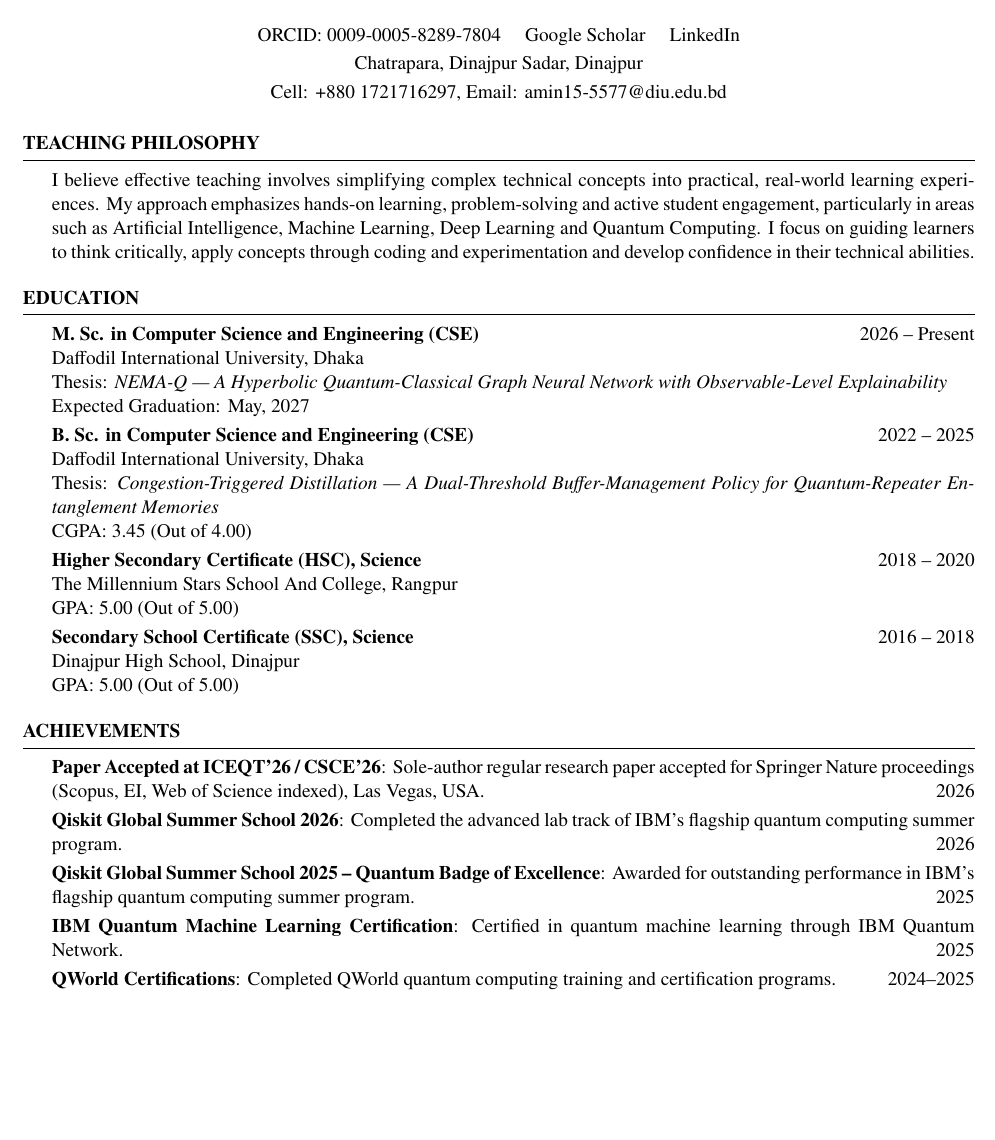
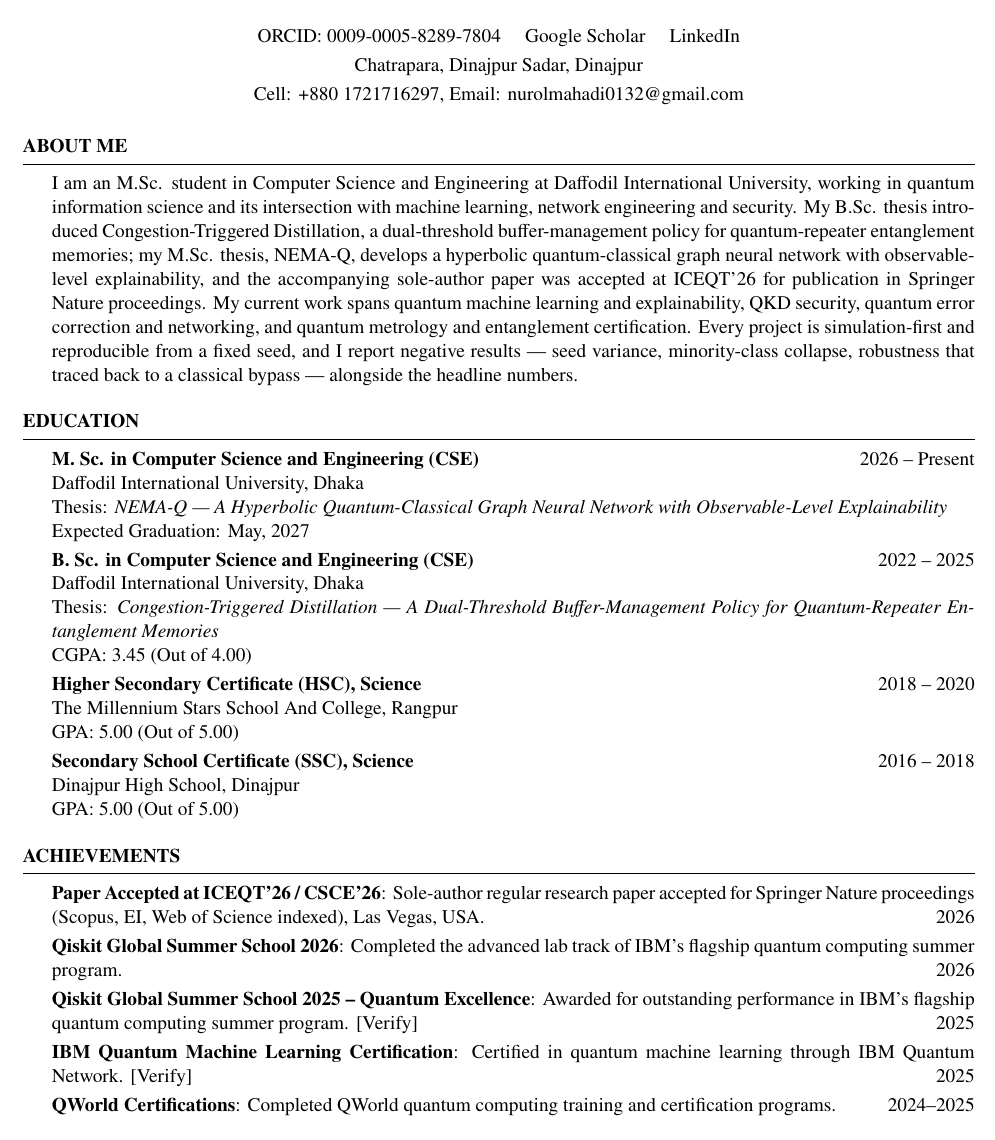
Before and after one commit to Mahadi5577/mahadi5577.github.io, a LaTeX CV (extracted/cv_4.tex): part of page 1 of 4, cut so that both start at the same text, the shorter picture padded with empty space. Compiled offline with pdfLaTeX.

Commit message:
feat: About Me replaces Teaching Philosophy; verifiable certificates
CV:
- Teaching Philosophy section replaced with About Me, covering the two
  theses, the four research threads, and the reproducibility approach
- Contact email switched to nurolmahadi0132@gmail.com
- Credly [Verify] links added to the Qiskit Global Summer School 2025
  and IBM Quantum Machine Learning entries

Site:
- Same Credly links on the Awards page
- Badge renamed to its official title, "Quantum Excellence"
- Site keeps the DIU address; the Gmail stays on the CV

Co-Authored-By: Claude Opus 5 <noreply@anthropic.com>

```diff
--- a/extracted/cv_4.tex
+++ b/extracted/cv_4.tex
@@ -29,7 +29,7 @@
 \name{MD. Nurol Amin} % Your name
 \address{Chatrapara, Dinajpur Sadar, Dinajpur} % Your address
 %\address{123 Pleasant Lane \\ City, State 12345} % Your secondary addess (optional)
-\address{Cell: +880 1721716297, Email: amin15-5577@diu.edu.bd} % Your phone number and email
+\address{Cell: +880 1721716297, Email: \href{mailto:nurolmahadi0132@gmail.com}{nurolmahadi0132@gmail.com}} % Your phone number and email
 \address{Web: \href{https://mahadi5577.github.io/}{mahadi5577.github.io} \quad GitHub: \href{https://github.com/Mahadi5577}{github.com/Mahadi5577}}
 \address{ORCID: \href{https://orcid.org/0009-0005-8289-7804}{0009-0005-8289-7804} \quad \href{https://scholar.google.com/citations?hl=en&user=h-1et3wAAAAJ}{Google Scholar} \quad \href{https://www.linkedin.com/in/nurol-amin-mahadi-16720a252/}{LinkedIn}}
 
@@ -37,9 +37,8 @@
 \begin{document}
 
 
-\begin{rSection}{Teaching Philosophy}
-I believe effective teaching involves simplifying complex technical concepts into practical, real-world learning experiences. My approach emphasizes hands-on learning, problem-solving and active student engagement, particularly in areas such as Artificial Intelligence, Machine Learning, Deep Learning and Quantum Computing. I focus on guiding learners to think critically, apply concepts through coding and experimentation and develop confidence in their technical abilities.
-% By fostering an inclusive and supportive learning environment, I aim to help students bridge the gap between theory and application while building a strong foundation for continuous learning and innovation.
+\begin{rSection}{About Me}
+I am an M.Sc. student in Computer Science and Engineering at Daffodil International University, working in quantum information science and its intersection with machine learning, network engineering and security. My B.Sc. thesis introduced Congestion-Triggered Distillation, a dual-threshold buffer-management policy for quantum-repeater entanglement memories; my M.Sc. thesis, NEMA-Q, develops a hyperbolic quantum-classical graph neural network with observable-level explainability, and the accompanying sole-author paper was accepted at ICEQT'26 for publication in Springer Nature proceedings. My current work spans quantum machine learning and explainability, QKD security, quantum error correction and networking, and quantum metrology and entanglement certification. Every project is simulation-first and reproducible from a fixed seed, and I report negative results — seed variance, minority-class collapse, robustness that traced back to a classical bypass — alongside the headline numbers.
 \end{rSection}
 
 %----------------------------------------------------------------------------------------
@@ -81,8 +80,8 @@ GPA: 5.00 (Out of 5.00)
 
 {\textbf{Paper Accepted at ICEQT'26 / CSCE'26}}: Sole-author regular research paper accepted for Springer Nature proceedings (Scopus, EI, Web of Science indexed), Las Vegas, USA. \hfill 2026\vspace{.1cm} \\
 {\textbf{Qiskit Global Summer School 2026}}: Completed the advanced lab track of IBM's flagship quantum computing summer program. \hfill 2026\vspace{.1cm} \\
-{\textbf{Qiskit Global Summer School 2025 – Quantum Badge of Excellence}}: Awarded for outstanding performance in IBM's flagship quantum computing summer program. \hfill 2025\vspace{.1cm} \\
-{\textbf{IBM Quantum Machine Learning Certification}}: Certified in quantum machine learning through IBM Quantum Network. \hfill 2025\vspace{.1cm} \\
+{\textbf{Qiskit Global Summer School 2025 – Quantum Excellence}}: Awarded for outstanding performance in IBM's flagship quantum computing summer program. \href{https://www.credly.com/badges/a75dd94e-7940-4d55-a712-8240119af167/public_url}{[Verify]} \hfill 2025\vspace{.1cm} \\
+{\textbf{IBM Quantum Machine Learning Certification}}: Certified in quantum machine learning through IBM Quantum Network. \href{https://www.credly.com/badges/94c6fdc0-a253-482e-9f7b-c4f0c8b45dbe/public_url}{[Verify]} \hfill 2025\vspace{.1cm} \\
 {\textbf{QWorld Certifications}}: Completed QWorld quantum computing training and certification programs. \hfill 2024–2025
 
 \end{rSection}
```
Also changed, not shown: content/awards.md (+5 -3 lines), content/education.md (+1 -1 lines), 1 other file.
